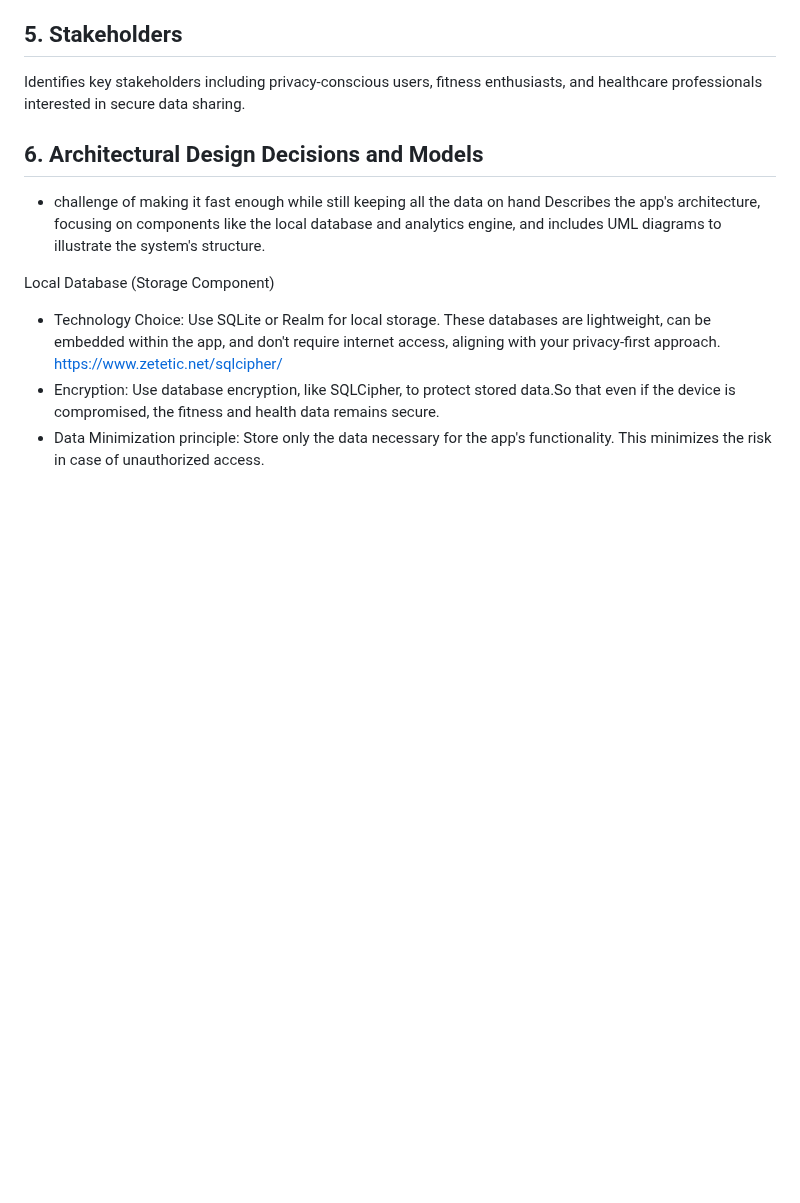
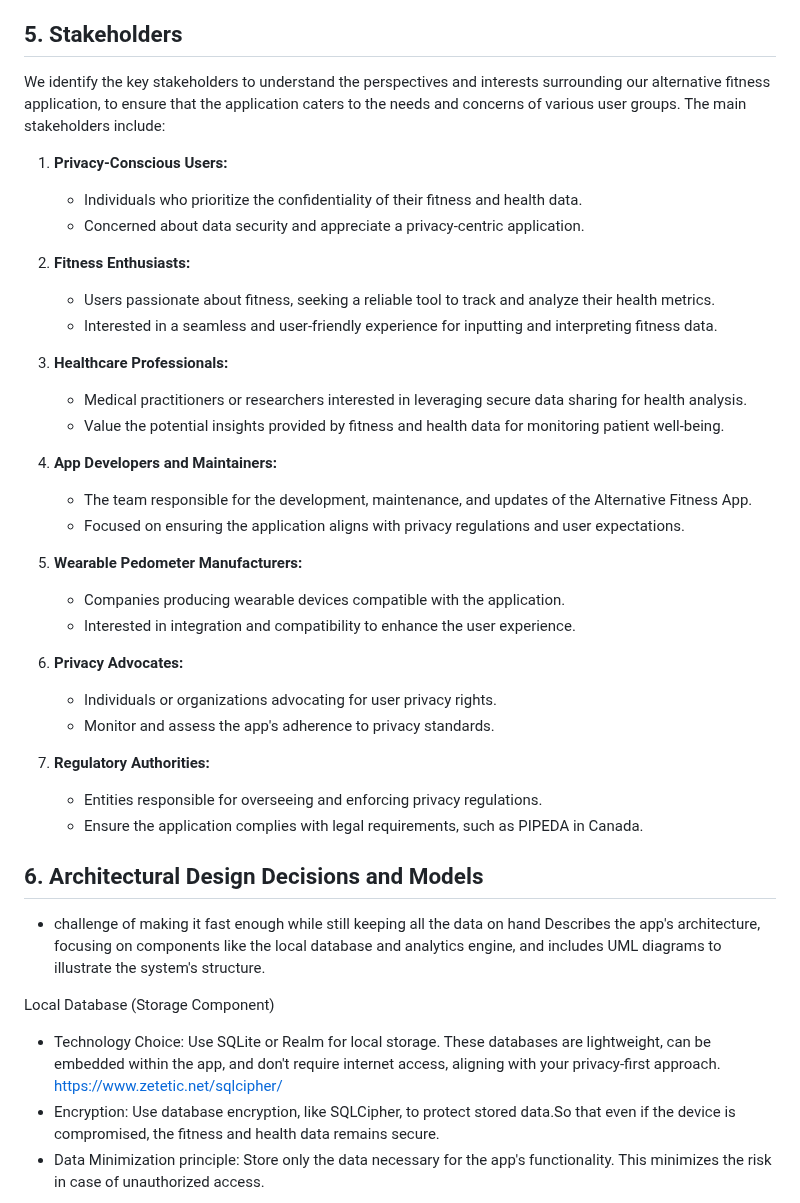
Before and after one commit to suusanp/stealth-health, a Markdown page: m3/Architechture.md, the part around the change. GitHub-like rendering; blank space fills up the shorter version.

Commit message:
draft of section 5. stakeholders
identify the main stakeholders and their interests concisely. I will make it more detailed.

```diff
--- a/m3/Architechture.md
+++ b/m3/Architechture.md
@@ -56,7 +56,36 @@ Compared to existing fitness apps that rely on cloud-based data processing, our
 
 ## 5. Stakeholders
 
-Identifies key stakeholders including privacy-conscious users, fitness enthusiasts, and healthcare professionals interested in secure data sharing.
+We identify the key stakeholders to understand the perspectives and interests surrounding our alternative fitness application, to ensure that the application caters to the needs and concerns of various user groups. The main stakeholders include:
+
+1. **Privacy-Conscious Users:**
+   - Individuals who prioritize the confidentiality of their fitness and health data.
+   - Concerned about data security and appreciate a privacy-centric application.
+
+2. **Fitness Enthusiasts:**
+   - Users passionate about fitness, seeking a reliable tool to track and analyze their health metrics.
+   - Interested in a seamless and user-friendly experience for inputting and interpreting fitness data.
+
+3. **Healthcare Professionals:**
+   - Medical practitioners or researchers interested in leveraging secure data sharing for health analysis.
+   - Value the potential insights provided by fitness and health data for monitoring patient well-being.
+
+4. **App Developers and Maintainers:**
+   - The team responsible for the development, maintenance, and updates of the Alternative Fitness App.
+   - Focused on ensuring the application aligns with privacy regulations and user expectations.
+
+5. **Wearable Pedometer Manufacturers:**
+   - Companies producing wearable devices compatible with the application.
+   - Interested in integration and compatibility to enhance the user experience.
+
+6. **Privacy Advocates:**
+   - Individuals or organizations advocating for user privacy rights.
+   - Monitor and assess the app's adherence to privacy standards.
+
+7. **Regulatory Authorities:**
+   - Entities responsible for overseeing and enforcing privacy regulations.
+   - Ensure the application complies with legal requirements, such as PIPEDA in Canada.
+
 
 ## 6. Architectural Design Decisions and Models
 - challenge of making it fast enough while still keeping all the data on hand
```
